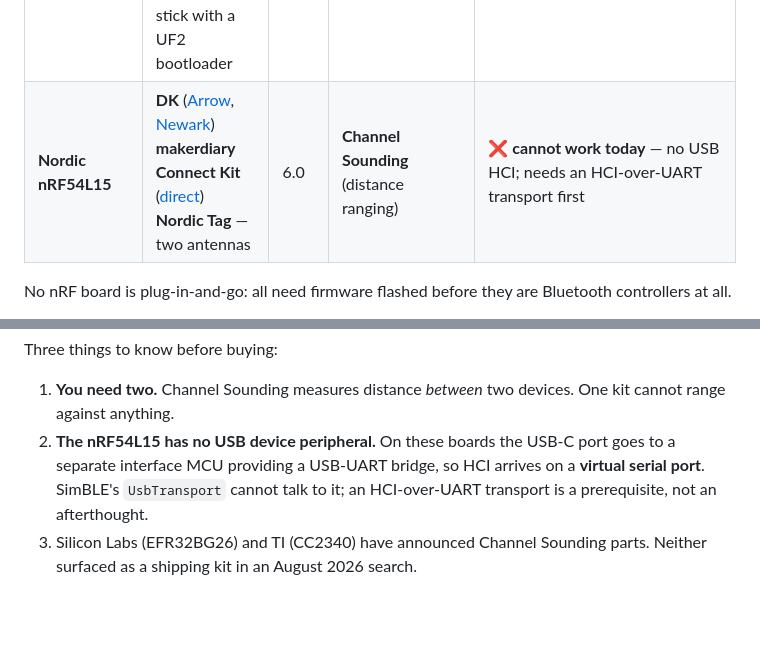
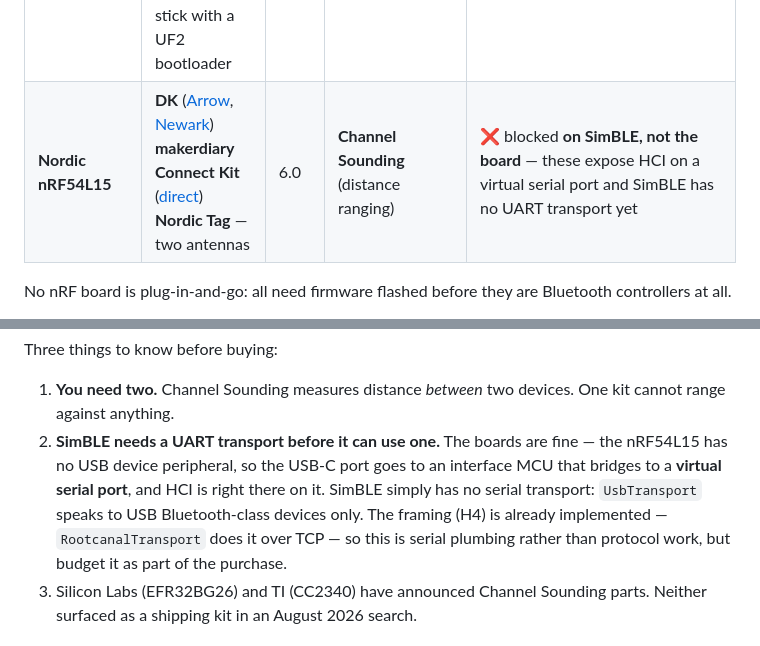
Before and after one commit to schilit/simble, a Markdown page: docs/usb-controllers.md, 2 parts joined by grey strips. GitHub-like rendering; blank space fills up the shorter version.

Commit message:
docs: the nRF54L15 blocker is ours, not the board's
'Cannot work today — no USB HCI; needs an HCI-over-UART transport first'
read as a deficiency in the hardware. It is not: the board bridges to a
virtual serial port and HCI is right there on it. What is missing is a
serial transport in SimBLE, and the H4 framing it would need already exists
in RootcanalTransport over TCP — so it is plumbing, not protocol.

Co-Authored-By: Claude Opus 5 <noreply@anthropic.com>

```diff
--- a/docs/usb-controllers.md
+++ b/docs/usb-controllers.md
@@ -30,7 +30,7 @@ reasonable.
 | **CSR8510 A10** | **Ezurio (Laird) BT820** — `BT820-ND` ([DigiKey](https://www.digikey.com/en/products/detail/laird-connectivity-inc/BT820/4423863), [Newark](https://www.newark.com/laird-technologies/bt820/usb-dongle-bluetooth-bt800-v4/dp/08X8202), [Ezurio](https://www.ezurio.com/part/bt820)) | 4.0 | Real RF, real timing, a real peer: advertising, scanning, connections, GATT | ✅ two of them link and discover over the air (`tests/usb_hardware_test.rs`) |
 | **Realtek RTL8761B / RTL8852BE** | Most "5.x" dongles sold today, many brand names | 5.1–5.3 | Real RF; extended advertising varies by firmware | ⚠️ untested |
 | **Nordic nRF52840** | **Dongle** — `NRF52840-DONGLE` / PCA10059 ([Arrow](https://www.arrow.com/en/products/nrf52840-dongle/nordic-semiconductor), [DigiKey](https://www.digikey.com/en/products/detail/nordic-semiconductor-asa/NRF52840-DONGLE/9491124), [Mouser](https://www.mouser.com/ProductDetail/Nordic-Semiconductor/nRF52840-Dongle?qs=gTYE2QTfZfTbdrOaMHWEZg%3D%3D))<br>**XIAO** — Seeed `102010448` ([DigiKey](https://www.digikey.com/en/products/detail/seeed-technology-co-ltd/102010448/16652893), [Seeed](https://www.seeedstudio.com/Seeed-XIAO-BLE-nRF52840-p-5201.html))<br>**MDK USB Dongle** — makerdiary ([product](https://makerdiary.com/products/nrf52840-mdk-usb-dongle), [wiki](https://wiki.makerdiary.com/nrf52840-mdk-usb-dongle/)), USB-A stick with a UF2 bootloader | 5.4 | Extended advertising, periodic advertising, **LE Audio broadcast (BIG)**, 2M + Coded PHY, LE Extended Create Connection | ✅ **dongle** tested, flashed with Zephyr `hci_usb`<br>⚠️ **XIAO** untested — same silicon, expected to work |
-| **Nordic nRF54L15** | **DK** ([Arrow](https://www.arrow.com/en/products/nrf54l15-dk/nordic-semiconductor.html), [Newark](https://www.newark.com/new-products/embedded-computers-education-maker-boards/nordic-nrf54l15-dk))<br>**makerdiary Connect Kit** ([direct](https://makerdiary.com/products/nrf54l15-connectkit))<br>**Nordic Tag** — two antennas | 6.0 | **Channel Sounding** (distance ranging) | ❌ **cannot work today** — no USB HCI; needs an HCI-over-UART transport first |
+| **Nordic nRF54L15** | **DK** ([Arrow](https://www.arrow.com/en/products/nrf54l15-dk/nordic-semiconductor.html), [Newark](https://www.newark.com/new-products/embedded-computers-education-maker-boards/nordic-nrf54l15-dk))<br>**makerdiary Connect Kit** ([direct](https://makerdiary.com/products/nrf54l15-connectkit))<br>**Nordic Tag** — two antennas | 6.0 | **Channel Sounding** (distance ranging) | ❌ blocked **on SimBLE, not the board** — these expose HCI on a virtual serial port and SimBLE has no UART transport yet |
 
 No nRF board is plug-in-and-go: all need firmware flashed before they are
 Bluetooth controllers at all.
@@ -186,10 +186,13 @@ Three things to know before buying:
 
 1. **You need two.** Channel Sounding measures distance *between* two devices.
    One kit cannot range against anything.
-2. **The nRF54L15 has no USB device peripheral.** On these boards the USB-C
-   port goes to a separate interface MCU providing a USB-UART bridge, so HCI
-   arrives on a **virtual serial port**. SimBLE's `UsbTransport` cannot talk to
-   it; an HCI-over-UART transport is a prerequisite, not an afterthought.
+2. **SimBLE needs a UART transport before it can use one.** The boards are
+   fine — the nRF54L15 has no USB device peripheral, so the USB-C port goes to
+   an interface MCU that bridges to a **virtual serial port**, and HCI is right
+   there on it. SimBLE simply has no serial transport: `UsbTransport` speaks to
+   USB Bluetooth-class devices only. The framing (H4) is already implemented —
+   `RootcanalTransport` does it over TCP — so this is serial plumbing rather
+   than protocol work, but budget it as part of the purchase.
 3. Silicon Labs (EFR32BG26) and TI (CC2340) have announced Channel Sounding
    parts. Neither surfaced as a shipping kit in an August 2026 search.
 
```
